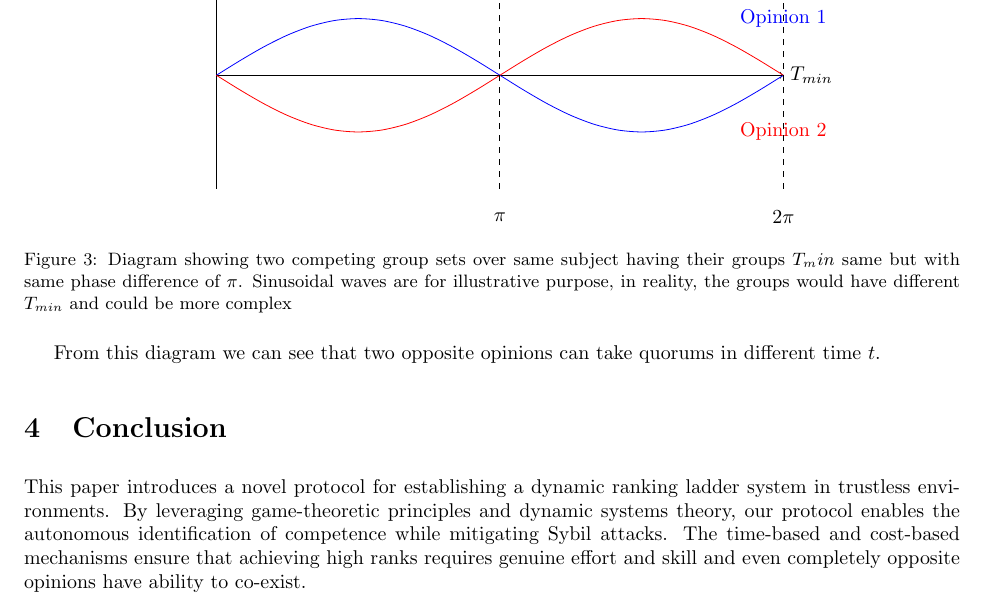
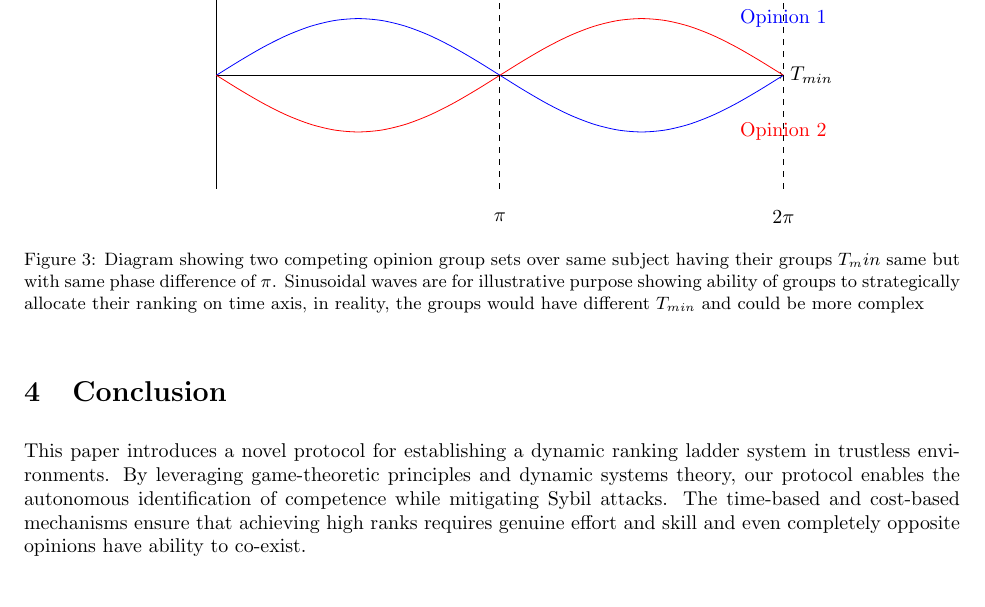
Before and after one commit to peersky/papers, a LaTeX paper (src/acid/whitepaper.tex): part of page 5 of 6, cut so that both start at the same text. Compiled offline with pdfLaTeX.

Commit message:
upd diagram description

```diff
--- a/src/acid/whitepaper.tex
+++ b/src/acid/whitepaper.tex
@@ -250,11 +250,9 @@
             \node at (10,-2.5) {$2\pi$};
 
         \end{tikzpicture}
-        \caption{Diagram showing two competing group sets over same subject having their groups $T_min$ same but with same phase difference of $\pi$. Sinusoidal waves are for illustrative purpose, in reality, the groups would have different $T_{min}$ and could be more complex
+        \caption{Diagram showing two competing opinion group sets over same subject having their groups $T_min$ same but with same phase difference of $\pi$. Sinusoidal waves are for illustrative purpose showing ability of groups to strategically allocate their ranking on time axis, in reality, the groups would have different $T_{min}$ and could be more complex
             \label{fig:processes-sinusoidal}}
     \end{figure}
-
-    From this diagram we can see that two opposite opinions can take quorums in different time $t$.
 
     \section{Conclusion}
 
```
Also changed, not shown: src/acid/whitepaper.pdf.
